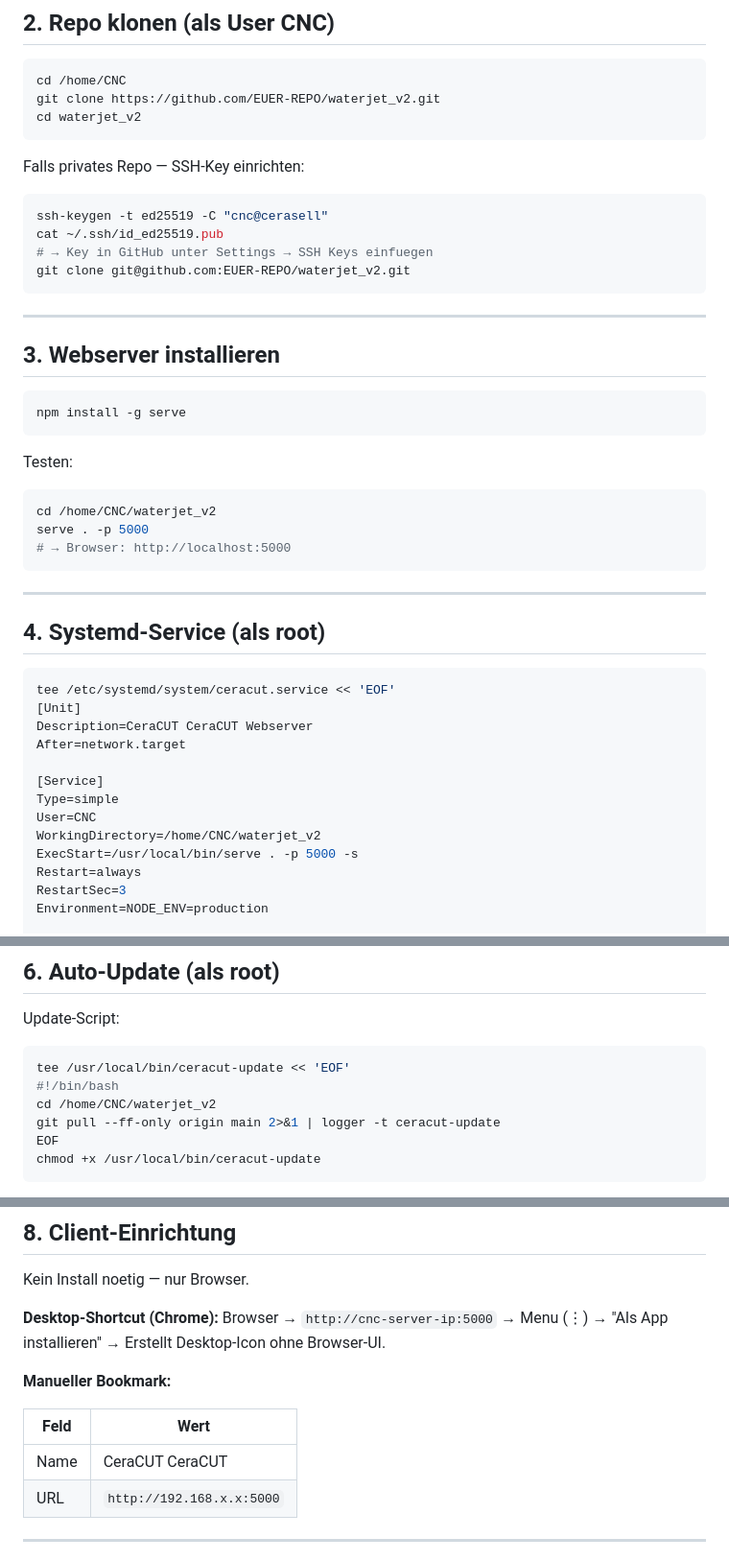
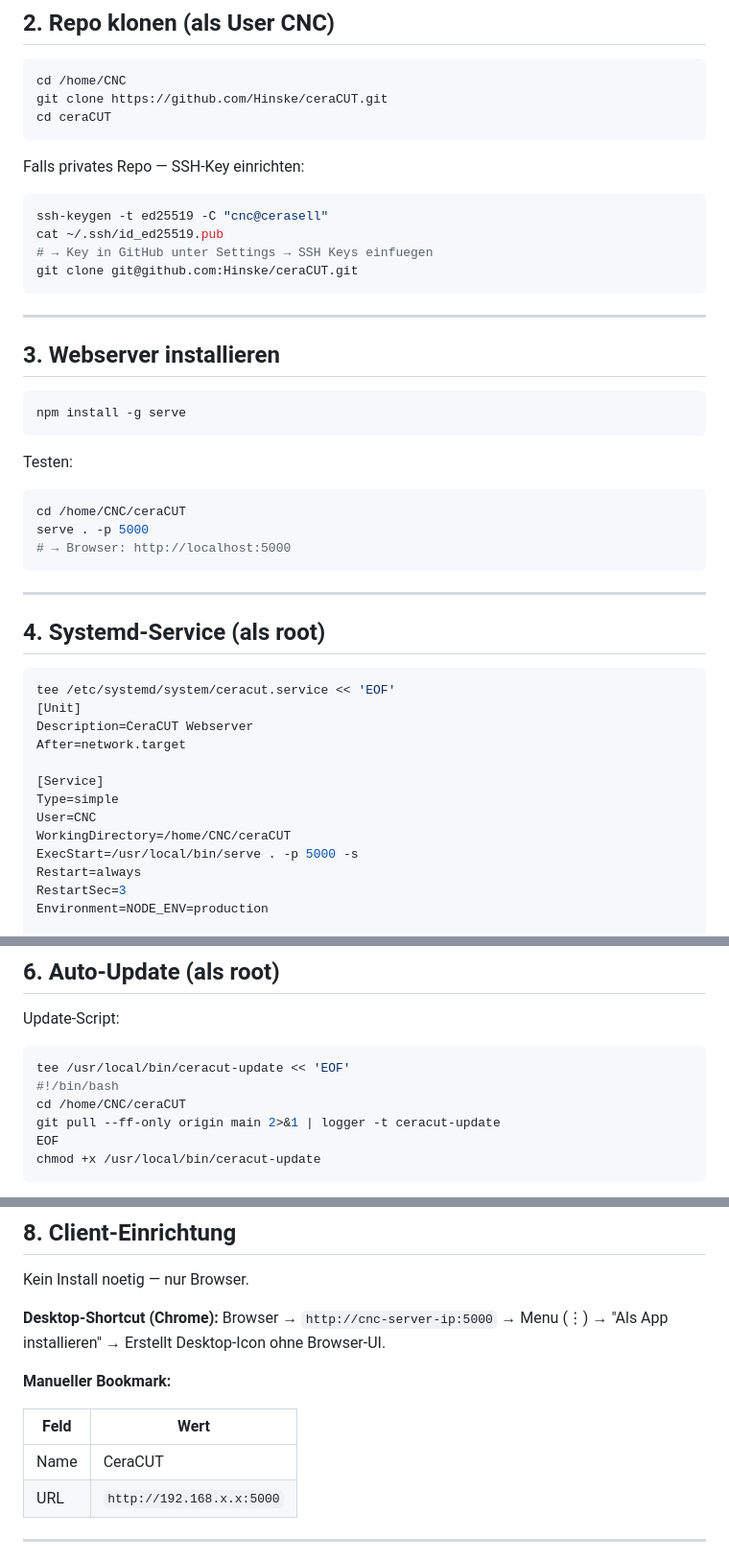
Before and after one commit to Hinske/waricam, a Markdown page: docs/server-setup.md, 3 parts joined by grey strips. Shown at 96% size. GitHub-like rendering.

Commit message:
docs: waterjet_v2 → ceraCUT in server-setup.md und CLAUDE.md
Co-Authored-By: Claude Opus 4.6 (1M context) <noreply@anthropic.com>

````diff
--- a/docs/server-setup.md
+++ b/docs/server-setup.md
@@ -25,8 +25,8 @@ apt update && apt install -y git nodejs npm curl ufw
 
 ```bash
 cd /home/CNC
-git clone https://github.com/EUER-REPO/waterjet_v2.git
-cd waterjet_v2
+git clone https://github.com/Hinske/ceraCUT.git
+cd ceraCUT
 ```
 
 Falls privates Repo — SSH-Key einrichten:
@@ -35,7 +35,7 @@ Falls privates Repo — SSH-Key einrichten:
 ssh-keygen -t ed25519 -C "cnc@cerasell"
 cat ~/.ssh/id_ed25519.pub
 # → Key in GitHub unter Settings → SSH Keys einfuegen
-git clone git@github.com:EUER-REPO/waterjet_v2.git
+git clone git@github.com:Hinske/ceraCUT.git
 ```
 
 ---
@@ -49,7 +49,7 @@ npm install -g serve
 Testen:
 
 ```bash
-cd /home/CNC/waterjet_v2
+cd /home/CNC/ceraCUT
 serve . -p 5000
 # → Browser: http://localhost:5000
 ```
@@ -61,13 +61,13 @@ serve . -p 5000
 ```bash
 tee /etc/systemd/system/ceracut.service << 'EOF'
 [Unit]
-Description=CeraCUT CeraCUT Webserver
+Description=CeraCUT Webserver
 After=network.target
 
 [Service]
 Type=simple
 User=CNC
-WorkingDirectory=/home/CNC/waterjet_v2
+WorkingDirectory=/home/CNC/ceraCUT
 ExecStart=/usr/local/bin/serve . -p 5000 -s
 Restart=always
 RestartSec=3
@@ -102,7 +102,7 @@ Update-Script:
 ```bash
 tee /usr/local/bin/ceracut-update << 'EOF'
 #!/bin/bash
-cd /home/CNC/waterjet_v2
+cd /home/CNC/ceraCUT
 git pull --ff-only origin main 2>&1 | logger -t ceracut-update
 EOF
 chmod +x /usr/local/bin/ceracut-update
@@ -146,7 +146,7 @@ Browser → `http://cnc-server-ip:5000` → Menu (⋮) → "Als App installieren
 
 | Feld | Wert |
 |------|------|
-| Name | CeraCUT CeraCUT |
+| Name | CeraCUT |
 | URL | `http://192.168.x.x:5000` |
 
 ---
````
Also changed, not shown: other parts of docs/server-setup.md (+1 -1 lines), CLAUDE.md (+3 -3 lines).
